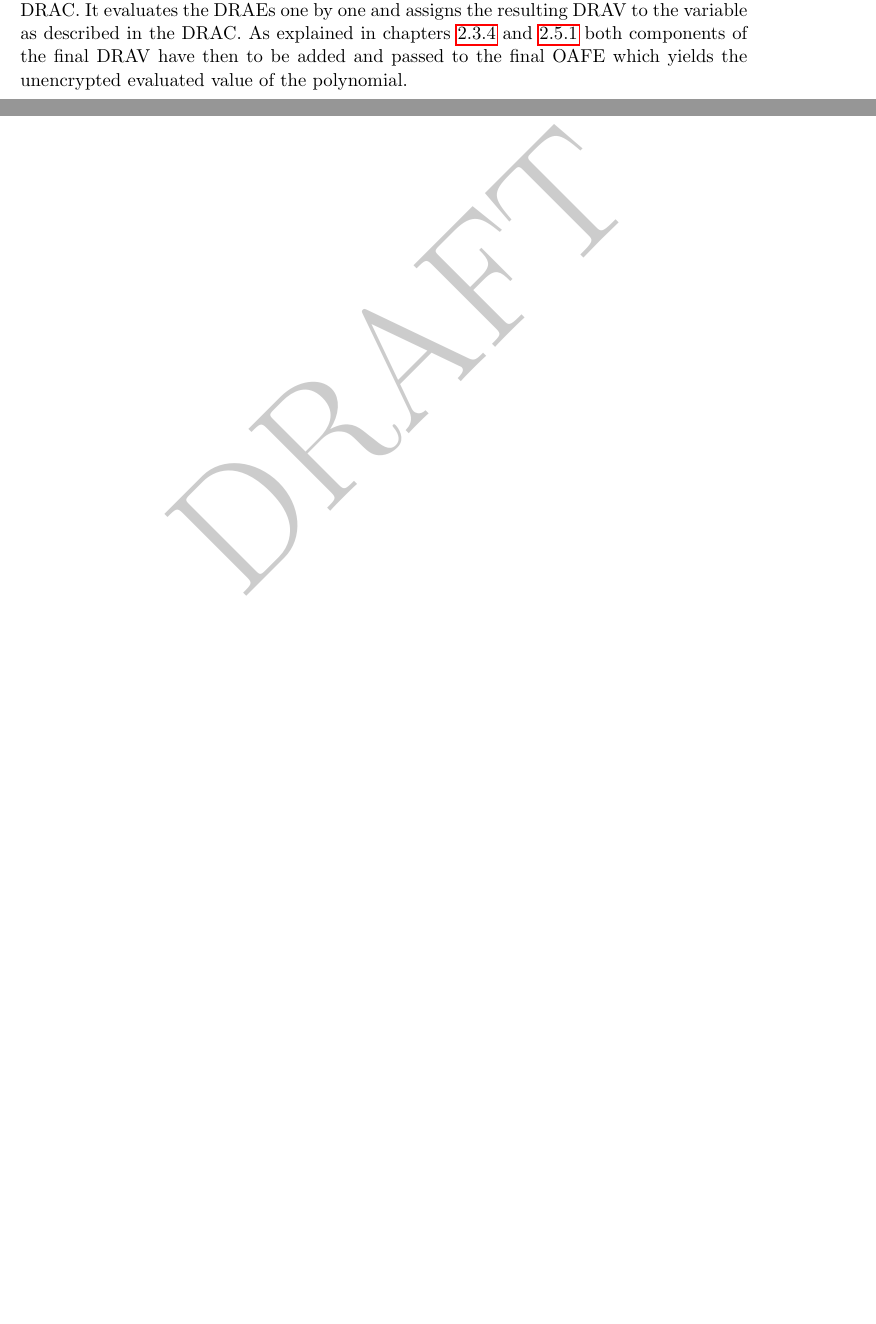
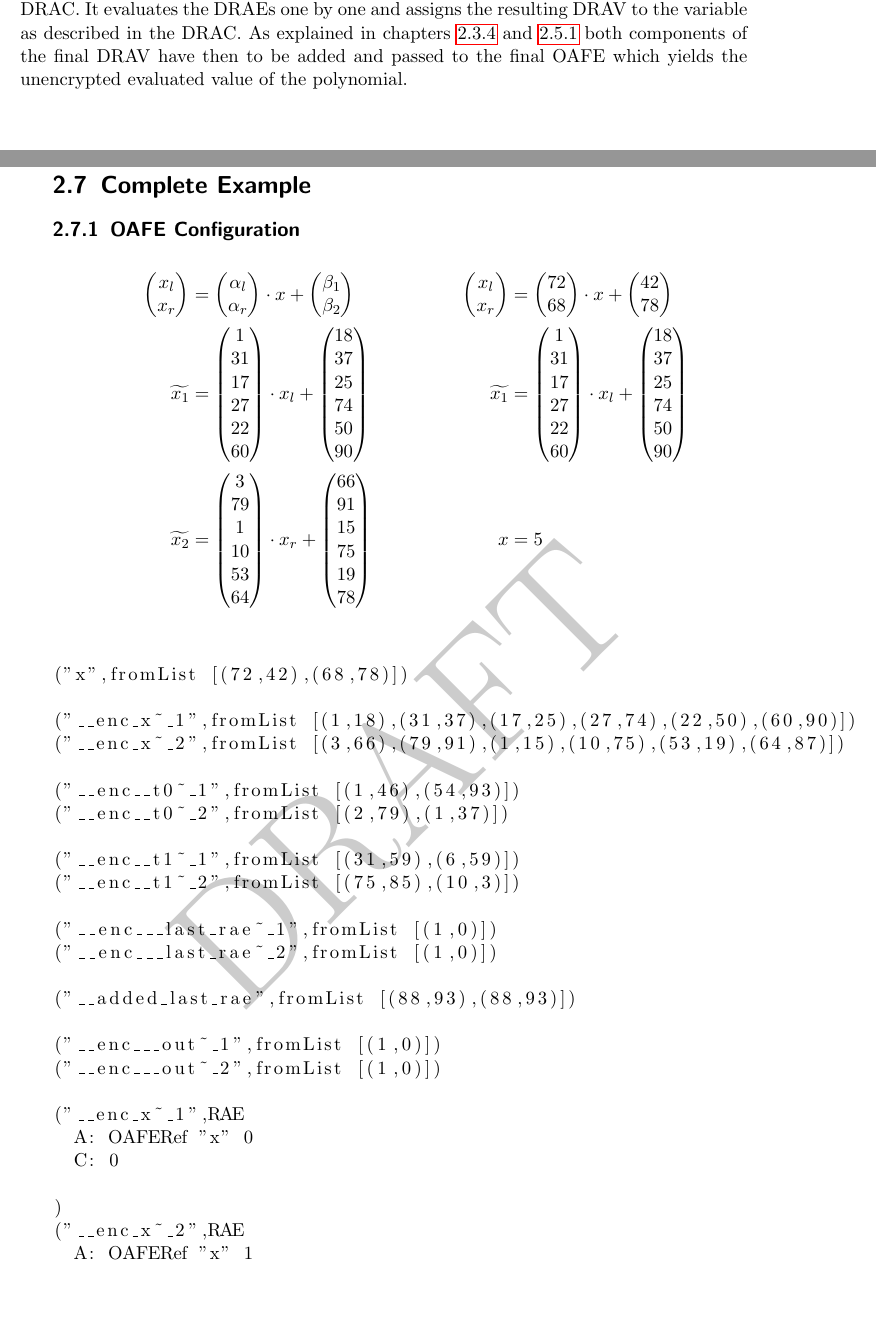
Before and after one commit to weissi/diplomarbeit, a LaTeX thesis (writings/thesis/thesis.tex, which reads writings/thesis/methods.tex): two parts of pages 15 and 16 of 31 before the commit and two parts of pages 15 and 16 of 33 after it, joined at a grey line, cut so that both start at the same text, the shorter picture padded with empty space. Compiled offline with pdfLaTeX.

Commit message:
THESIS: Begin sample

```diff
--- a/writings/thesis/methods.tex
+++ b/writings/thesis/methods.tex
@@ -669,3 +687,72 @@ variable as described in the DRAC. As explained in chapters
 final DRAV have then to be added and passed to the final OAFE which yields the
 unencrypted evaluated value of the polynomial.
 
+
+%
+% COMPLETE EXAMPLE
+%
+\JWltwo{Complete Example}
+\label{sec:example}
+
+\JWlthree{OAFE Configuration}
+
+\begin{align*}
+%
+\begin{pmatrix}x_l\\x_r\end{pmatrix} &=
+\begin{pmatrix}\alpha_l\\\alpha_r\end{pmatrix}
+\cdot x +
+\begin{pmatrix}\beta_1\\\beta_2\end{pmatrix}
+&
+\begin{pmatrix}x_l\\x_r\end{pmatrix} &=
+\begin{pmatrix}72\\68\end{pmatrix}
+\cdot x +
+\begin{pmatrix}42\\78\end{pmatrix}
+\\
+%
+\widetilde{x_1} & =
+\begin{pmatrix}1\\31\\17\\27\\22\\60\end{pmatrix}
+\cdot x_l +
+\begin{pmatrix}18\\37\\25\\74\\50\\90\end{pmatrix}
+&
+\widetilde{x_1} & =
+\begin{pmatrix}1\\31\\17\\27\\22\\60\end{pmatrix}
+\cdot x_l +
+\begin{pmatrix}18\\37\\25\\74\\50\\90\end{pmatrix}\\
+%
+\widetilde{x_2} & =
+\begin{pmatrix}3\\79\\1\\10\\53\\64\end{pmatrix}
+\cdot x_r +
+\begin{pmatrix}66\\91\\15\\75\\19\\78\end{pmatrix}
+&
+x & = 5
+\end{align*}
+
+\begin{lstlisting}
+
+("x",fromList [(72,42),(68,78)])
+
+("__enc_x~_1",fromList [(1,18),(31,37),(17,25),(27,74),(22,50),(60,90)])
+("__enc_x~_2",fromList [(3,66),(79,91),(1,15),(10,75),(53,19),(64,87)])
+
+("__enc__t0~_1",fromList [(1,46),(54,93)])
+("__enc__t0~_2",fromList [(2,79),(1,37)])
+
+("__enc__t1~_1",fromList [(31,59),(6,59)])
+("__enc__t1~_2",fromList [(75,85),(10,3)])
+
+("__enc___last_rae~_1",fromList [(1,0)])
+("__enc___last_rae~_2",fromList [(1,0)])
+
+("__added_last_rae",fromList [(88,93),(88,93)])
+
+("__enc___out~_1",fromList [(1,0)])
+("__enc___out~_2",fromList [(1,0)])
+
+("__enc_x~_1",RAE
+  A: OAFERef "x" 0
+  C: 0
+
+)
+("__enc_x~_2",RAE
+  A: OAFERef "x" 1
+  C: 0
--- a/writings/thesis/thesis.tex
+++ b/writings/thesis/thesis.tex
@@ -26,6 +26,7 @@
 \usepackage{listings}
 \usepackage{color}
 \usepackage{tikz}
+\usepackage{graphicx}
 
 % DRAFT WATERMARK
 \usepackage{draftwatermark}
```
Also changed, not shown: writings/thesis/security.tex (+0 -1 lines), writings/thesis/images/sample-polynomial.eps (added), writings/thesis/images/sample-polynomial.svg (added), writings/thesis/methods.tex (88 more changed lines).
